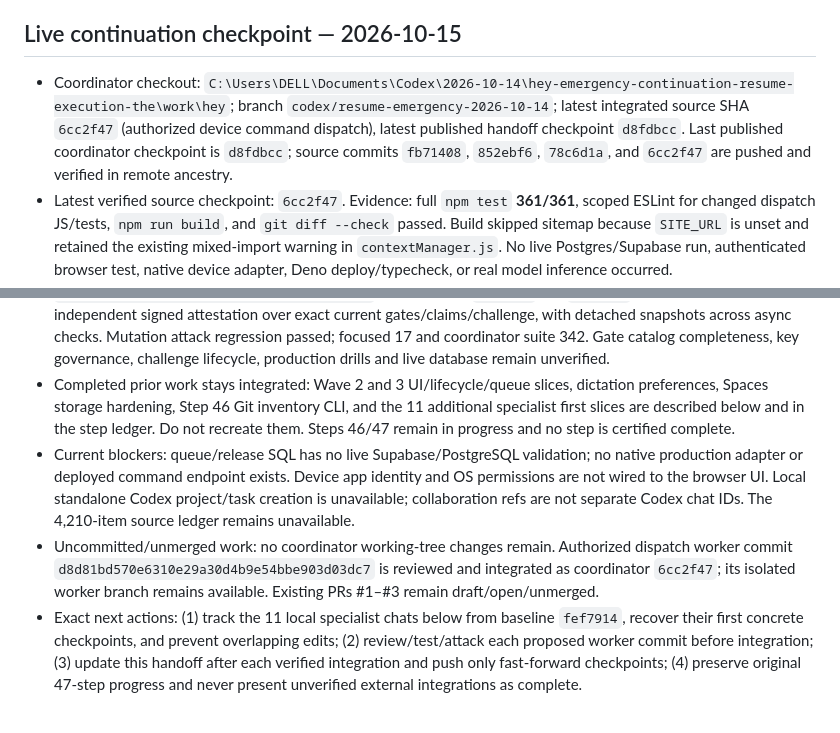
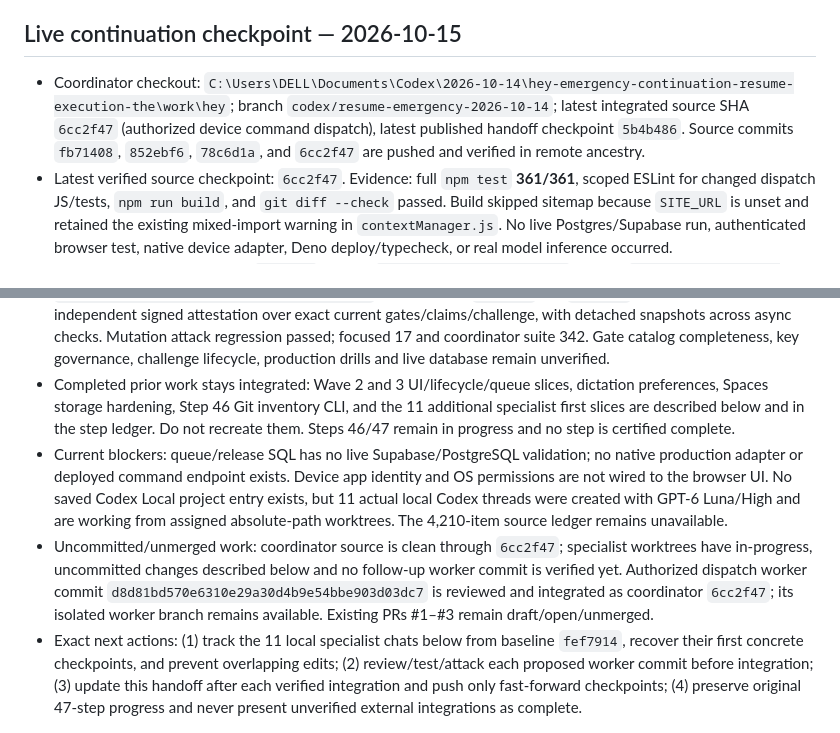
Before and after one commit to sakosalm2812-droid/hey, a Markdown page: docs/HEY_EXECUTION_HANDOFF.md, 2 parts joined by grey strips. Drawn GitHub-style.

Commit message:
docs: record specialist implementation checkpoints

```diff
--- a/docs/HEY_EXECUTION_HANDOFF.md
+++ b/docs/HEY_EXECUTION_HANDOFF.md
@@ -7,14 +7,14 @@ Repository: `sakosalm2812-droid/hey` (`https://github.com/sakosalm2812-droid/hey
 
 ## Live continuation checkpoint — 2026-10-15
 
-- Coordinator checkout: `C:\Users\DELL\Documents\Codex\2026-10-14\hey-emergency-continuation-resume-execution-the\work\hey`; branch `codex/resume-emergency-2026-10-14`; latest integrated source SHA `6cc2f47` (authorized device command dispatch), latest published handoff checkpoint `d8fdbcc`. Last published coordinator checkpoint is `d8fdbcc`; source commits `fb71408`, `852ebf6`, `78c6d1a`, and `6cc2f47` are pushed and verified in remote ancestry.
+- Coordinator checkout: `C:\Users\DELL\Documents\Codex\2026-10-14\hey-emergency-continuation-resume-execution-the\work\hey`; branch `codex/resume-emergency-2026-10-14`; latest integrated source SHA `6cc2f47` (authorized device command dispatch), latest published handoff checkpoint `5b4b486`. Source commits `fb71408`, `852ebf6`, `78c6d1a`, and `6cc2f47` are pushed and verified in remote ancestry.
 - Latest verified source checkpoint: `6cc2f47`. Evidence: full `npm test` **361/361**, scoped ESLint for changed dispatch JS/tests, `npm run build`, and `git diff --check` passed. Build skipped sitemap because `SITE_URL` is unset and retained the existing mixed-import warning in `contextManager.js`. No live Postgres/Supabase run, authenticated browser test, native device adapter, Deno deploy/typecheck, or real model inference occurred.
 - Latest integrated change after `3ae679f`: worker `/root/device_queue_retry`, branch `codex/device-queue-retry`, task reference `/root/device_queue_retry`, worker commit `d86e5352810aa69e54e9ee6b4155f7526625dffb`, integrated as coordinator commit `933d76c`. It adds a follow-up migration and trusted-server adapter for up to five claims, capped exponential retry delay, constant failure code, terminal failure, and stale/expired lease rejection. It does not itself establish upstream mandate authorization or live database correctness.
 - Completed Step 46 worker `/root/step46_repo_inventory`, branch `codex/step46-repository-inventory`, task ref `/root/step46_repo_inventory`, source commit `0fea4a4547ac0c22722c1f7cd0a7b8be4612fbce` and additive report commit `19dfb8806e498eb3676b6bdd63eafc3a79a31039`, integrated as `3ae679f` and `78c6d1a`. It reports allowlisted manifest/lockfile metadata, direct declaration diffs, JSON contract markers, and migration path/timestamp/digest data under strict bounds. No contents/specifier versions are returned; no SQL/scripts execute. Unsupported formats remain unknown. Focused worker 14/14 after fixture adjustment; coordinator suite 357/357, scoped lint, build and diff-check pass. Step 46 remains incomplete.
 - Completed Step 47 worker `/root/step47_inventory_attestation`, branch `codex/step47-inventory-attestation`, task ref `/root/step47_inventory_attestation`, commits `d4e3081cda09dfeeb58dfc89a2f807abc8137133` and TOCTOU fix `1b9b19b9a78497387b1c092b4683fa660398c6ce`; integrated as `e939794` and `17bb523`. Requires a fresh independent signed attestation over exact current gates/claims/challenge, with detached snapshots across async checks. Mutation attack regression passed; focused 17 and coordinator suite 342. Gate catalog completeness, key governance, challenge lifecycle, production drills and live database remain unverified.
 - Completed prior work stays integrated: Wave 2 and 3 UI/lifecycle/queue slices, dictation preferences, Spaces storage hardening, Step 46 Git inventory CLI, and the 11 additional specialist first slices are described below and in the step ledger. Do not recreate them. Steps 46/47 remain in progress and no step is certified complete.
-- Current blockers: queue/release SQL has no live Supabase/PostgreSQL validation; no native production adapter or deployed command endpoint exists. Device app identity and OS permissions are not wired to the browser UI. Local standalone Codex project/task creation is unavailable; collaboration refs are not separate Codex chat IDs. The 4,210-item source ledger remains unavailable.
-- Uncommitted/unmerged work: no coordinator working-tree changes remain. Authorized dispatch worker commit `d8d81bd570e6310e29a30d4b9e54bbe903d03dc7` is reviewed and integrated as coordinator `6cc2f47`; its isolated worker branch remains available. Existing PRs #1–#3 remain draft/open/unmerged.
+- Current blockers: queue/release SQL has no live Supabase/PostgreSQL validation; no native production adapter or deployed command endpoint exists. Device app identity and OS permissions are not wired to the browser UI. No saved Codex Local project entry exists, but 11 actual local Codex threads were created with GPT-6 Luna/High and are working from assigned absolute-path worktrees. The 4,210-item source ledger remains unavailable.
+- Uncommitted/unmerged work: coordinator source is clean through `6cc2f47`; specialist worktrees have in-progress, uncommitted changes described below and no follow-up worker commit is verified yet. Authorized dispatch worker commit `d8d81bd570e6310e29a30d4b9e54bbe903d03dc7` is reviewed and integrated as coordinator `6cc2f47`; its isolated worker branch remains available. Existing PRs #1–#3 remain draft/open/unmerged.
 - Exact next actions: (1) track the 11 local specialist chats below from baseline `fef7914`, recover their first concrete checkpoints, and prevent overlapping edits; (2) review/test/attack each proposed worker commit before integration; (3) update this handoff after each verified integration and push only fast-forward checkpoints; (4) preserve original 47-step progress and never present unverified external integrations as complete.
 
 ### Active local Codex specialist chats — launched 2026-10-15
```
Also changed, not shown: other parts of docs/HEY_EXECUTION_HANDOFF.md (+4 -0 lines).
